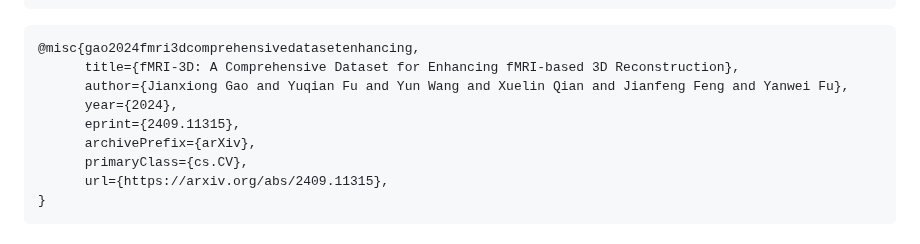
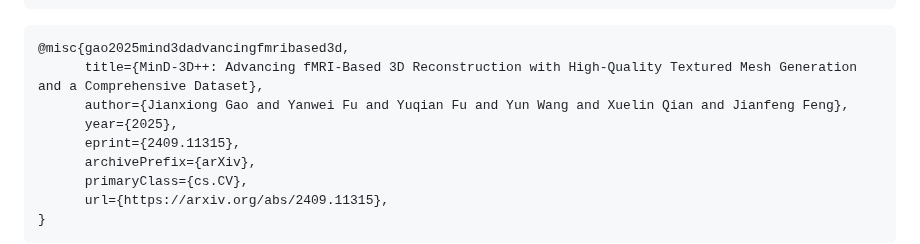
Before and after one commit to JianxGao/MinD-3D, a Markdown page: README.md, the part around the change. Drawn GitHub-style.

````diff
--- a/README.md
+++ b/README.md
@@ -82,10 +82,10 @@ If you find our paper useful for your research and applications, please cite usi
 ```
 
 ```
-@misc{gao2024fmri3dcomprehensivedatasetenhancing,
-      title={fMRI-3D: A Comprehensive Dataset for Enhancing fMRI-based 3D Reconstruction},
-      author={Jianxiong Gao and Yuqian Fu and Yun Wang and Xuelin Qian and Jianfeng Feng and Yanwei Fu},
-      year={2024},
+@misc{gao2025mind3dadvancingfmribased3d,
+      title={MinD-3D++: Advancing fMRI-Based 3D Reconstruction with High-Quality Textured Mesh Generation and a Comprehensive Dataset},
+      author={Jianxiong Gao and Yanwei Fu and Yuqian Fu and Yun Wang and Xuelin Qian and Jianfeng Feng},
+      year={2025},
       eprint={2409.11315},
       archivePrefix={arXiv},
       primaryClass={cs.CV},
````
